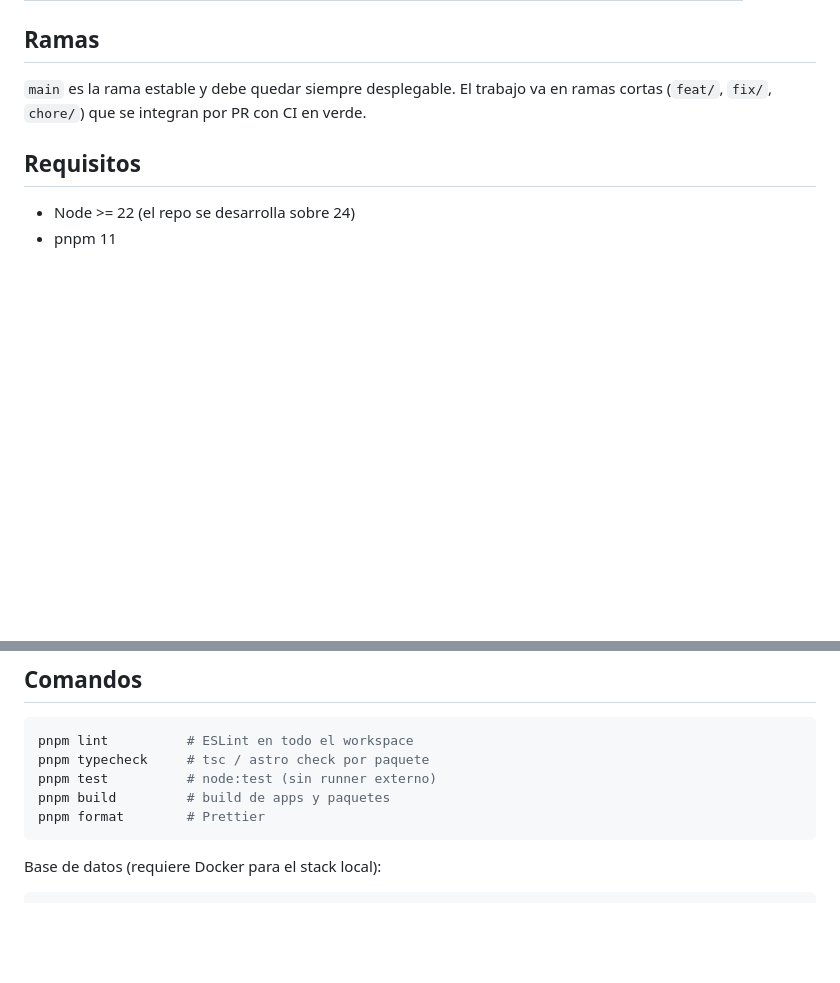
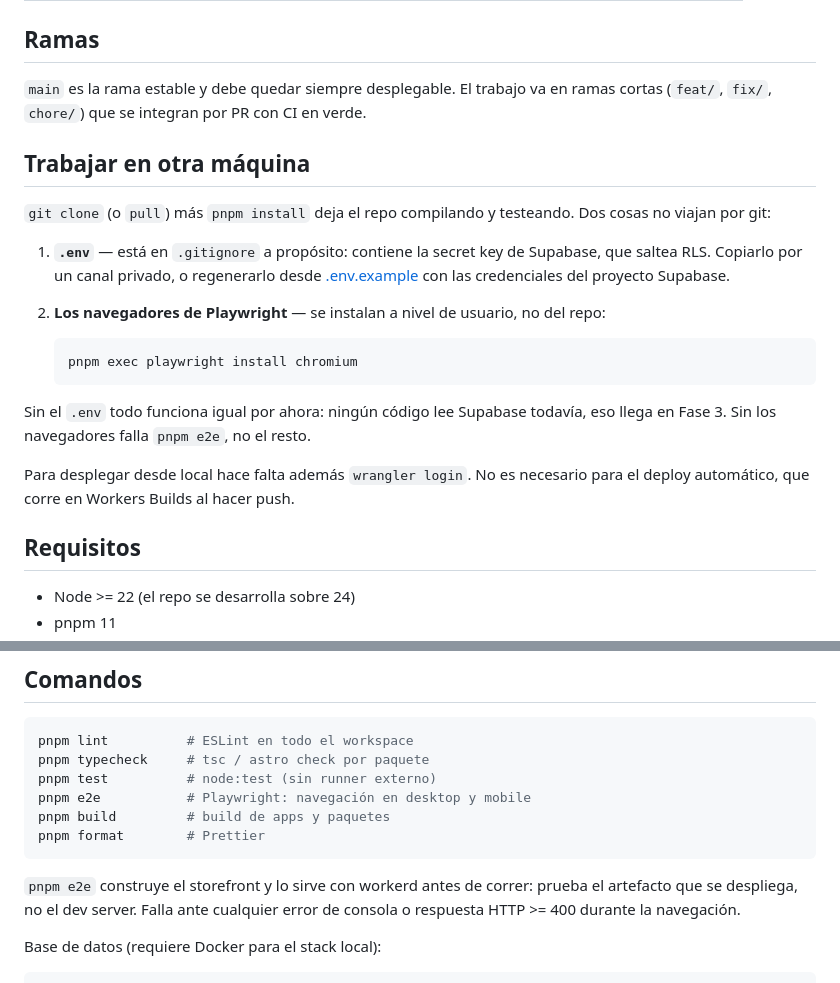
Before and after one commit to chvpa/Pick-Commerce, a Markdown page: README.md, 2 parts joined by grey strips. GitHub-like rendering; blank space fills up the shorter version.

Commit message:
Documentar qué hace falta para continuar en otra máquina
`git clone` + `pnpm install` deja el repo compilando y testeando —verificado
sobre un clone limpio, los cinco pasos en exit 0—, pero dos cosas no viajan por
git y conviene que estén escritas antes de necesitarlas:

- `.env`, ignorado a propósito porque contiene la secret key de Supabase, que
  saltea RLS. Se copia aparte o se regenera desde .env.example
- Los navegadores de Playwright, que se instalan a nivel de usuario

También se documenta `pnpm e2e` entre los comandos, que faltaba.

Co-Authored-By: Claude Opus 5 (1M context) <noreply@anthropic.com>

````diff
--- a/README.md
+++ b/README.md
@@ -21,6 +21,27 @@ tocar código:
 
 `main` es la rama estable y debe quedar siempre desplegable. El trabajo va en
 ramas cortas (`feat/`, `fix/`, `chore/`) que se integran por PR con CI en verde.
+
+## Trabajar en otra máquina
+
+`git clone` (o `pull`) más `pnpm install` deja el repo compilando y testeando.
+Dos cosas no viajan por git:
+
+1. **`.env`** — está en `.gitignore` a propósito: contiene la secret key de
+   Supabase, que saltea RLS. Copiarlo por un canal privado, o regenerarlo desde
+   [.env.example](.env.example) con las credenciales del proyecto Supabase.
+2. **Los navegadores de Playwright** — se instalan a nivel de usuario, no del
+   repo:
+
+   ```bash
+   pnpm exec playwright install chromium
+   ```
+
+Sin el `.env` todo funciona igual por ahora: ningún código lee Supabase todavía,
+eso llega en Fase 3. Sin los navegadores falla `pnpm e2e`, no el resto.
+
+Para desplegar desde local hace falta además `wrangler login`. No es necesario
+para el deploy automático, que corre en Workers Builds al hacer push.
 
 ## Requisitos
 
@@ -48,9 +69,14 @@ También `pnpm dev:demo` / `pnpm dev:admin` por separado.
 pnpm lint          # ESLint en todo el workspace
 pnpm typecheck     # tsc / astro check por paquete
 pnpm test          # node:test (sin runner externo)
+pnpm e2e           # Playwright: navegación en desktop y mobile
 pnpm build         # build de apps y paquetes
 pnpm format        # Prettier
 ```
+
+`pnpm e2e` construye el storefront y lo sirve con workerd antes de correr: prueba
+el artefacto que se despliega, no el dev server. Falla ante cualquier error de
+consola o respuesta HTTP >= 400 durante la navegación.
 
 Base de datos (requiere Docker para el stack local):
 
````
